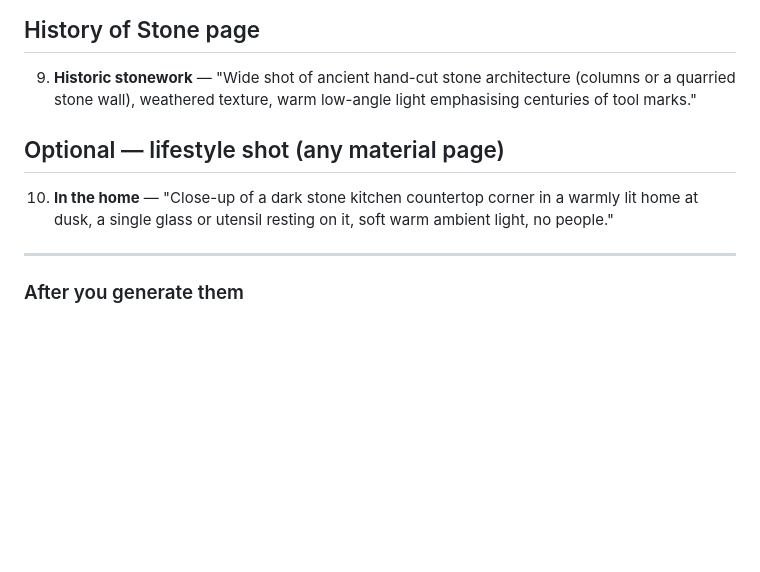
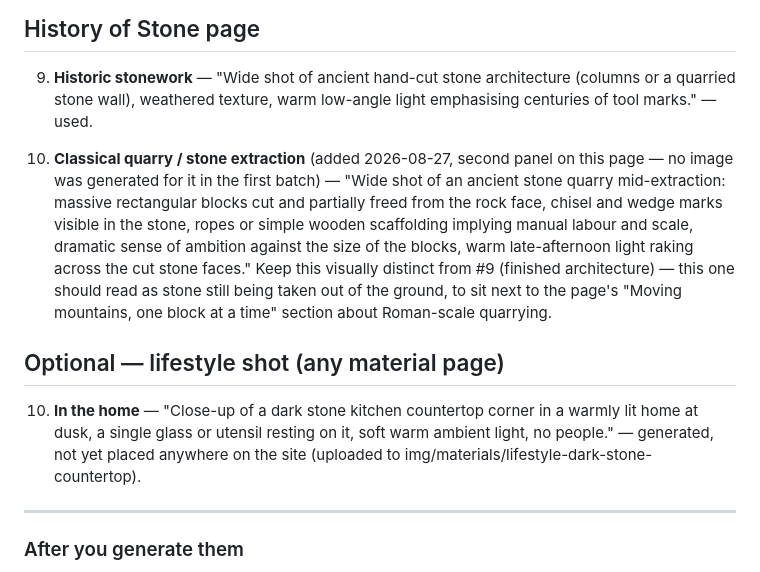
Before and after one commit to AuryxSol/novello-stone-site, a Markdown page: image-prompts.md, the part around the change. GitHub-like rendering; blank space fills up the shorter version.

Commit message:
Add prompt for missing history-of-stone second panel image

```diff
--- a/image-prompts.md
+++ b/image-prompts.md
@@ -56,13 +56,27 @@ photography, not AI art.
 
 9. **Historic stonework** — "Wide shot of ancient hand-cut stone
    architecture (columns or a quarried stone wall), weathered texture,
-   warm low-angle light emphasising centuries of tool marks."
+   warm low-angle light emphasising centuries of tool marks." — used.
+
+11. **Classical quarry / stone extraction** (added 2026-08-27, second
+    panel on this page — no image was generated for it in the first
+    batch) — "Wide shot of an ancient stone quarry mid-extraction: massive
+    rectangular blocks cut and partially freed from the rock face, chisel
+    and wedge marks visible in the stone, ropes or simple wooden scaffolding
+    implying manual labour and scale, dramatic sense of ambition against
+    the size of the blocks, warm late-afternoon light raking across the
+    cut stone faces." Keep this visually distinct from #9 (finished
+    architecture) — this one should read as stone still being taken out
+    of the ground, to sit next to the page's "Moving mountains, one block
+    at a time" section about Roman-scale quarrying.
 
 ## Optional — lifestyle shot (any material page)
 
 10. **In the home** — "Close-up of a dark stone kitchen countertop
     corner in a warmly lit home at dusk, a single glass or utensil
-    resting on it, soft warm ambient light, no people."
+    resting on it, soft warm ambient light, no people." — generated,
+    not yet placed anywhere on the site (uploaded to
+    img/materials/lifestyle-dark-stone-countertop).
 
 ---
 
```
